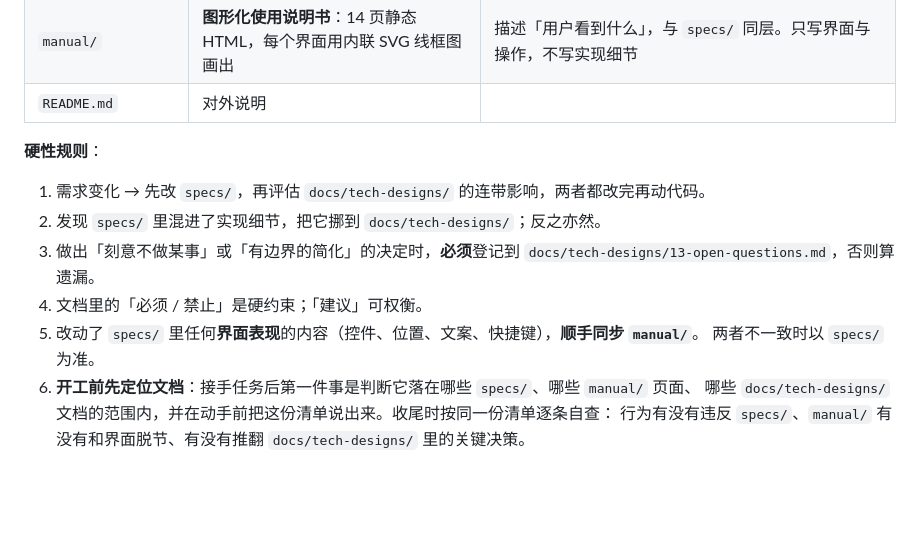
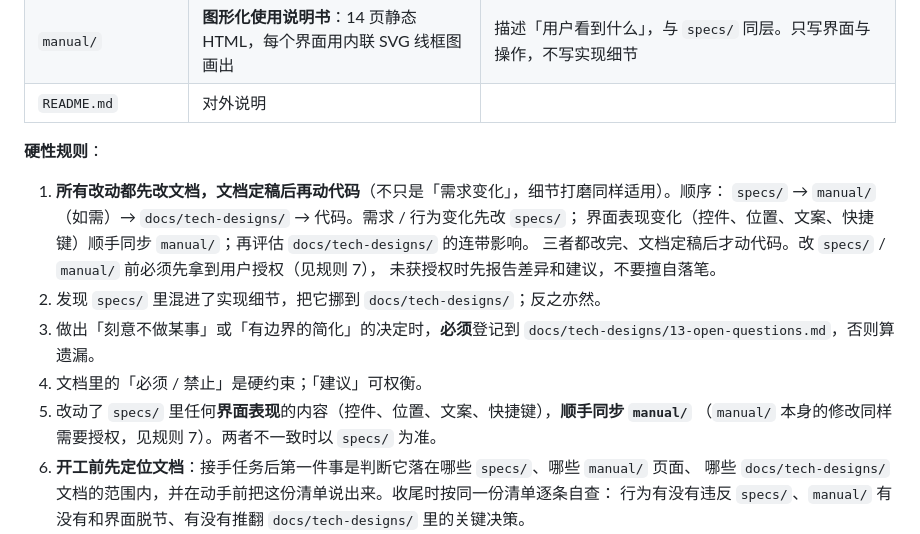
Before and after one commit to graycarl/TableLite, a Markdown page: AGENTS.md, the part around the change. Drawn GitHub-style; blank space fills up the shorter version.

Commit message:
AGENTS.md：硬性规则 1 改为「先改文档再动代码」
- 明确顺序 specs/ → manual/（如需）→ docs/tech-designs/ → 代码
- 覆盖细节打磨类改动，不再只限需求变化
- 重申改 specs/ manual/ 需先拿用户授权（规则 7），规则 5 同步补注

```diff
--- a/AGENTS.md
+++ b/AGENTS.md
@@ -22,12 +22,16 @@
 
 **硬性规则**：
 
-1. 需求变化 → 先改 `specs/`，再评估 `docs/tech-designs/` 的连带影响，两者都改完再动代码。
+1. **所有改动都先改文档，文档定稿后再动代码**（不只是「需求变化」，细节打磨同样适用）。顺序：
+   `specs/` → `manual/`（如需）→ `docs/tech-designs/` → 代码。需求 / 行为变化先改 `specs/`；
+   界面表现变化（控件、位置、文案、快捷键）顺手同步 `manual/`；再评估 `docs/tech-designs/` 的连带影响。
+   三者都改完、文档定稿后才动代码。改 `specs/` / `manual/` 前必须先拿到用户授权（见规则 7），
+   未获授权时先报告差异和建议，不要擅自落笔。
 2. 发现 `specs/` 里混进了实现细节，把它挪到 `docs/tech-designs/`；反之亦然。
 3. 做出「刻意不做某事」或「有边界的简化」的决定时，**必须**登记到 `docs/tech-designs/13-open-questions.md`，否则算遗漏。
 4. 文档里的「必须 / 禁止」是硬约束；「建议」可权衡。
-5. 改动了 `specs/` 里任何**界面表现**的内容（控件、位置、文案、快捷键），**顺手同步 `manual/`**。
-   两者不一致时以 `specs/` 为准。
+5. 改动了 `specs/` 里任何**界面表现**的内容（控件、位置、文案、快捷键），**顺手同步 `manual/`**
+   （`manual/` 本身的修改同样需要授权，见规则 7）。两者不一致时以 `specs/` 为准。
 6. **开工前先定位文档**：接手任务后第一件事是判断它落在哪些 `specs/`、哪些 `manual/` 页面、
    哪些 `docs/tech-designs/` 文档的范围内，并在动手前把这份清单说出来。收尾时按同一份清单逐条自查：
    行为有没有违反 `specs/`、`manual/` 有没有和界面脱节、有没有推翻 `docs/tech-designs/` 里的关键决策。
```
